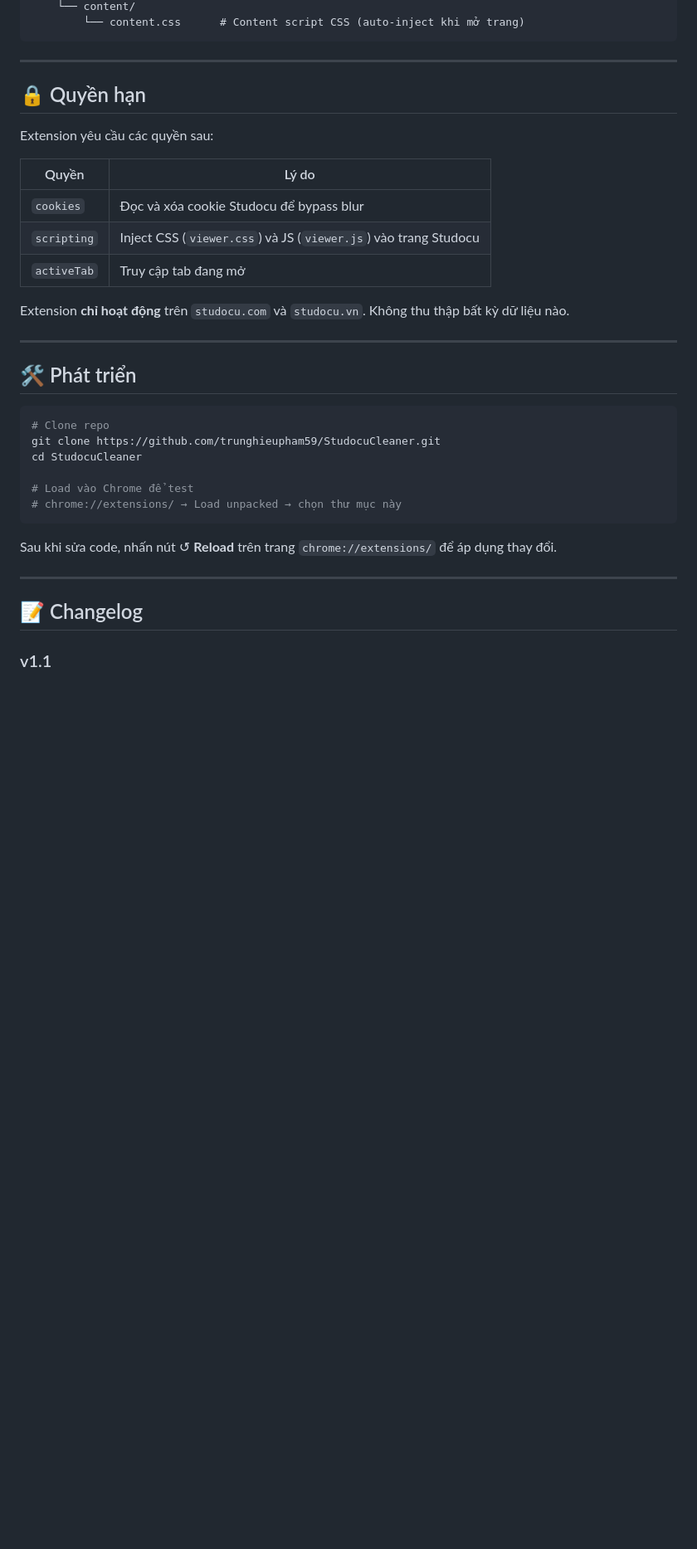
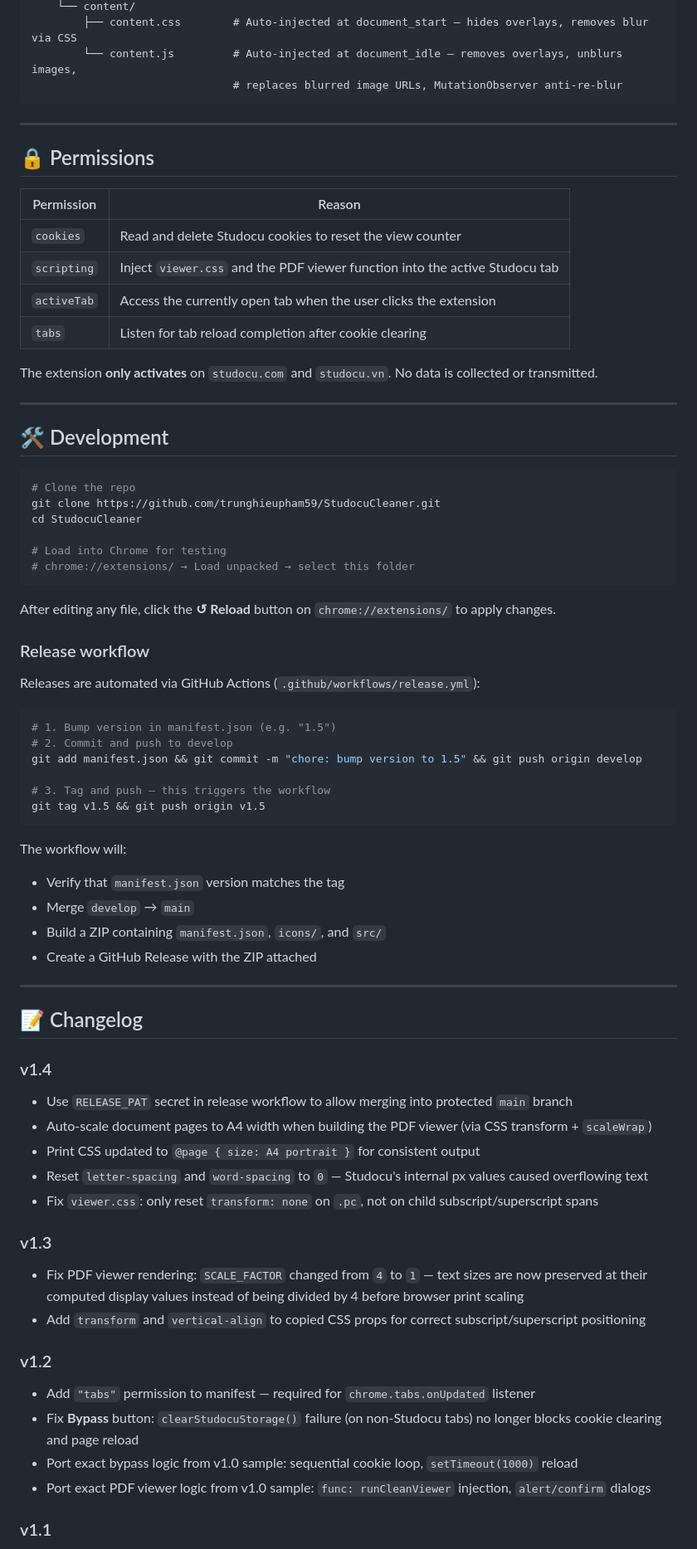
Before and after one commit to trunghieupham59/StudocuCleaner, a Markdown page: README.md, the part around one of its changes. Shown at 83% size. Rendered like a GitHub page; blank space fills up the shorter version.

````diff
--- a/README.md
+++ b/README.md
@@ -89,38 +86,75 @@ StudocuCleaner/
     └── content/
-        └── content.css      # Content script CSS (auto-inject khi mở trang)
+        ├── content.css        # Auto-injected at document_start — hides overlays, removes blur via CSS
+        └── content.js         # Auto-injected at document_idle — removes overlays, unblurs images,
+                               # replaces blurred image URLs, MutationObserver anti-re-blur
 ```
 
 ---
 
-## 🔒 Quyền hạn
+## 🔒 Permissions
 
-Extension yêu cầu các quyền sau:
+| Permission | Reason |
+|---|---|
+| `cookies` | Read and delete Studocu cookies to reset the view counter |
+| `scripting` | Inject `viewer.css` and the PDF viewer function into the active Studocu tab |
+| `activeTab` | Access the currently open tab when the user clicks the extension |
+| `tabs` | Listen for tab reload completion after cookie clearing |
 
-| Quyền | Lý do |
-|---|---|
-| `cookies` | Đọc và xóa cookie Studocu để bypass blur |
-| `scripting` | Inject CSS (`viewer.css`) và JS (`viewer.js`) vào trang Studocu |
-| `activeTab` | Truy cập tab đang mở |
-
-Extension **chỉ hoạt động** trên `studocu.com` và `studocu.vn`. Không thu thập bất kỳ dữ liệu nào.
+The extension **only activates** on `studocu.com` and `studocu.vn`. No data is collected or transmitted.
 
 ---
 
-## 🛠️ Phát triển
+## 🛠️ Development
 
 ```bash
-# Clone repo
+# Clone the repo
 git clone https://github.com/trunghieupham59/StudocuCleaner.git
 cd StudocuCleaner
 
-# Load vào Chrome để test
-# chrome://extensions/ → Load unpacked → chọn thư mục này
+# Load into Chrome for testing
+# chrome://extensions/ → Load unpacked → select this folder
 ```
 
-Sau khi sửa code, nhấn nút ↺ **Reload** trên trang `chrome://extensions/` để áp dụng thay đổi.
+After editing any file, click the **↺ Reload** button on `chrome://extensions/` to apply changes.
+
+### Release workflow
+
+Releases are automated via GitHub Actions (`.github/workflows/release.yml`):
+
+```bash
+# 1. Bump version in manifest.json (e.g. "1.5")
+# 2. Commit and push to develop
+git add manifest.json && git commit -m "chore: bump version to 1.5" && git push origin develop
+
+# 3. Tag and push — this triggers the workflow
+git tag v1.5 && git push origin v1.5
+```
+
+The workflow will:
+- Verify that `manifest.json` version matches the tag
+- Merge `develop` → `main`
+- Build a ZIP containing `manifest.json`, `icons/`, and `src/`
+- Create a GitHub Release with the ZIP attached
 
 ---
 
 ## 📝 Changelog
 
+### v1.4
+- Use `RELEASE_PAT` secret in release workflow to allow merging into protected `main` branch
+- Auto-scale document pages to A4 width when building the PDF viewer (via CSS transform + `scaleWrap`)
+- Print CSS updated to `@page { size: A4 portrait }` for consistent output
+- Reset `letter-spacing` and `word-spacing` to `0` — Studocu's internal px values caused overflowing text
+- Fix `viewer.css`: only reset `transform: none` on `.pc`, not on child subscript/superscript spans
+
+### v1.3
+- Fix PDF viewer rendering: `SCALE_FACTOR` changed from `4` to `1` — text sizes are now preserved at their computed display values instead of being divided by 4 before browser print scaling
+- Add `transform` and `vertical-align` to copied CSS props for correct subscript/superscript positioning
+
+### v1.2
+- Add `"tabs"` permission to manifest — required for `chrome.tabs.onUpdated` listener
+- Fix **Bypass** button: `clearStudocuStorage()` failure (on non-Studocu tabs) no longer blocks cookie clearing and page reload
+- Port exact bypass logic from v1.0 sample: sequential cookie loop, `setTimeout(1000)` reload
+- Port exact PDF viewer logic from v1.0 sample: `func: runCleanViewer` injection, `alert/confirm` dialogs
+
 ### v1.1
````
Also changed, not shown: other parts of README.md (+45 -48 lines).
